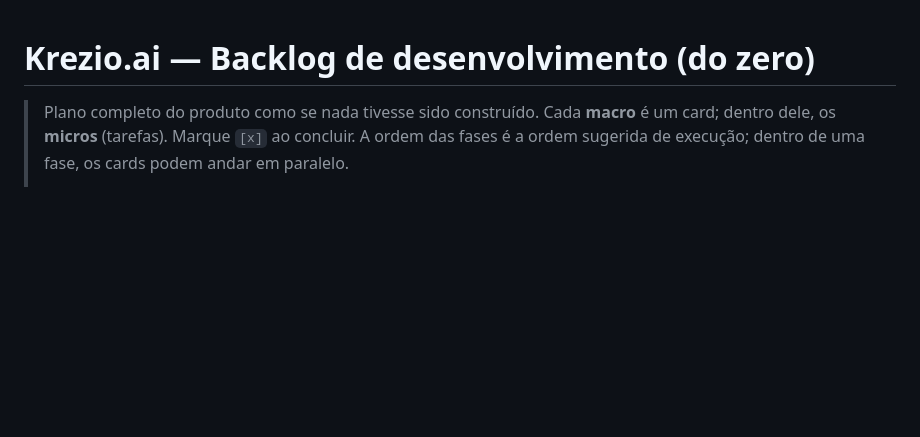
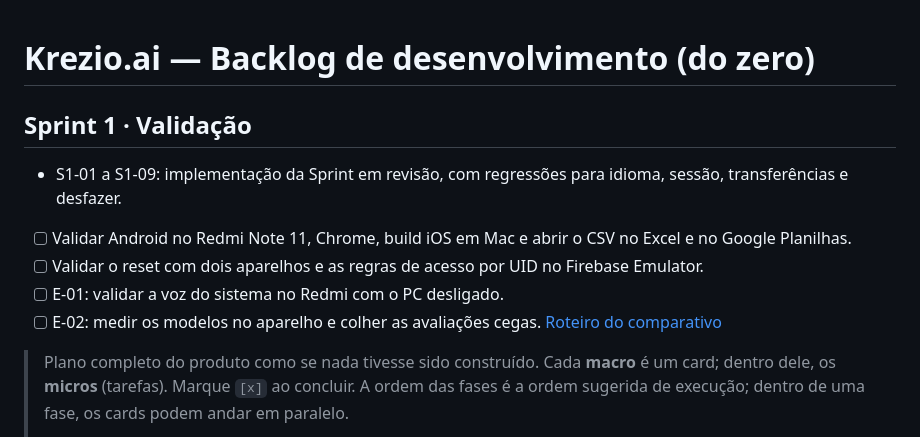
Before and after one commit to Grongasx/Krezio.ai, a Markdown page: BACKLOG.md, the part around the change. Drawn GitHub-style; blank space fills up the shorter version.

```diff
--- a/BACKLOG.md
+++ b/BACKLOG.md
@@ -1,4 +1,12 @@
 # Krezio.ai — Backlog de desenvolvimento (do zero)
+
+## Sprint 1 · Validação
+
+- S1-01 a S1-09: implementação da Sprint em revisão, com regressões para idioma, sessão, transferências e desfazer.
+- [ ] Validar Android no Redmi Note 11, Chrome, build iOS em Mac e abrir o CSV no Excel e no Google Planilhas.
+- [ ] Validar o reset com dois aparelhos e as regras de acesso por UID no Firebase Emulator.
+- [ ] E-01: validar a voz do sistema no Redmi com o PC desligado.
+- [ ] E-02: medir os modelos no aparelho e colher as avaliações cegas. [Roteiro do comparativo](docs/architecture/comparativo-voz-sprint-1.md)
 
 > Plano completo do produto como se nada tivesse sido construído. Cada **macro** é um card; dentro dele, os **micros** (tarefas).
 > Marque `[x]` ao concluir. A ordem das fases é a ordem sugerida de execução; dentro de uma fase, os cards podem andar em paralelo.
```
Also changed, not shown: CHANGELOG.md (+9 -0 lines), docs/architecture/comparativo-voz-sprint-1.md (added, +40 -0 lines).
